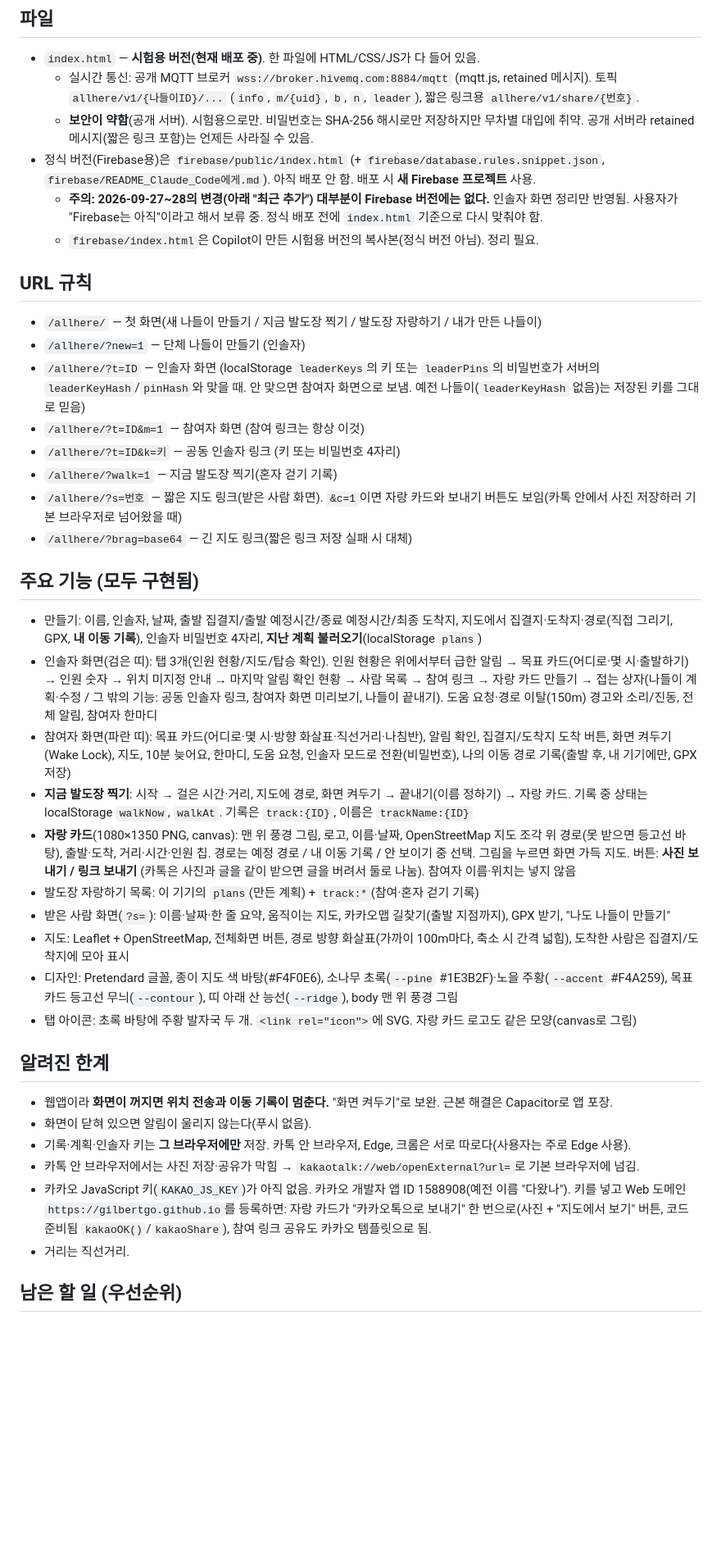
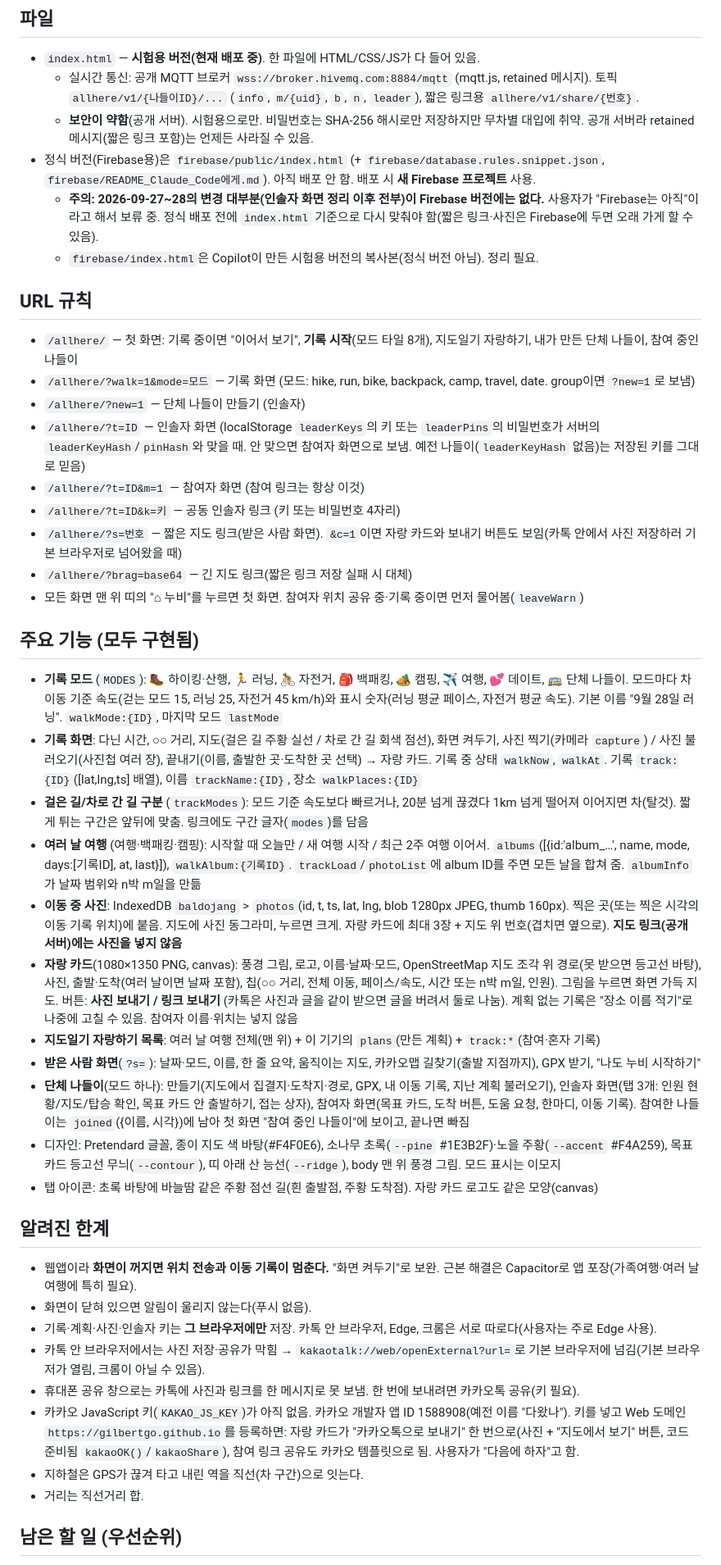
Before and after one commit to GilbertGo/allhere, a Markdown page: CLAUDE.md, the part around one of its changes. Shown at 82% size. Rendered like a GitHub page; blank space fills up the shorter version.

Commit message:
CLAUDE.md: 누비 이름, 기록 모드, 여러 날 여행, 사진, 남은 일 반영
Co-Authored-By: Claude Opus 5.5 <noreply@anthropic.com>

```diff
--- a/CLAUDE.md
+++ b/CLAUDE.md
@@ -20,37 +19,41 @@
   - 실시간 통신: 공개 MQTT 브로커 `wss://broker.hivemq.com:8884/mqtt` (mqtt.js, retained 메시지). 토픽 `allhere/v1/{나들이ID}/...` (`info`, `m/{uid}`, `b`, `n`, `leader`), 짧은 링크용 `allhere/v1/share/{번호}`.
   - **보안이 약함**(공개 서버). 시험용으로만. 비밀번호는 SHA-256 해시로만 저장하지만 무차별 대입에 취약. 공개 서버라 retained 메시지(짧은 링크 포함)는 언제든 사라질 수 있음.
 - 정식 버전(Firebase용)은 `firebase/public/index.html` (+ `firebase/database.rules.snippet.json`, `firebase/README_Claude_Code에게.md`). 아직 배포 안 함. 배포 시 **새 Firebase 프로젝트** 사용.
-  - **주의: 2026-09-27~28의 변경(아래 "최근 추가") 대부분이 Firebase 버전에는 없다.** 인솔자 화면 정리만 반영됨. 사용자가 "Firebase는 아직"이라고 해서 보류 중. 정식 배포 전에 `index.html` 기준으로 다시 맞춰야 함.
+  - **주의: 2026-09-27~28의 변경 대부분(인솔자 화면 정리 이후 전부)이 Firebase 버전에는 없다.** 사용자가 "Firebase는 아직"이라고 해서 보류 중. 정식 배포 전에 `index.html` 기준으로 다시 맞춰야 함(짧은 링크·사진은 Firebase에 두면 오래 가게 할 수 있음).
   - `firebase/index.html`은 Copilot이 만든 시험용 버전의 복사본(정식 버전 아님). 정리 필요.
 
 ## URL 규칙
-- `/allhere/` — 첫 화면(새 나들이 만들기 / 지금 발도장 찍기 / 발도장 자랑하기 / 내가 만든 나들이)
+- `/allhere/` — 첫 화면: 기록 중이면 "이어서 보기", **기록 시작**(모드 타일 8개), 지도일기 자랑하기, 내가 만든 단체 나들이, 참여 중인 나들이
+- `/allhere/?walk=1&mode=모드` — 기록 화면 (모드: hike, run, bike, backpack, camp, travel, date. group이면 `?new=1`로 보냄)
 - `/allhere/?new=1` — 단체 나들이 만들기 (인솔자)
 - `/allhere/?t=ID` — 인솔자 화면 (localStorage `leaderKeys`의 키 또는 `leaderPins`의 비밀번호가 서버의 `leaderKeyHash`/`pinHash`와 맞을 때. 안 맞으면 참여자 화면으로 보냄. 예전 나들이(`leaderKeyHash` 없음)는 저장된 키를 그대로 믿음)
 - `/allhere/?t=ID&m=1` — 참여자 화면 (참여 링크는 항상 이것)
 - `/allhere/?t=ID&k=키` — 공동 인솔자 링크 (키 또는 비밀번호 4자리)
-- `/allhere/?walk=1` — 지금 발도장 찍기(혼자 걷기 기록)
 - `/allhere/?s=번호` — 짧은 지도 링크(받은 사람 화면). `&c=1`이면 자랑 카드와 보내기 버튼도 보임(카톡 안에서 사진 저장하러 기본 브라우저로 넘어왔을 때)
 - `/allhere/?brag=base64` — 긴 지도 링크(짧은 링크 저장 실패 시 대체)
+- 모든 화면 맨 위 띠의 "⌂ 누비"를 누르면 첫 화면. 참여자 위치 공유 중·기록 중이면 먼저 물어봄(`leaveWarn`)
 
 ## 주요 기능 (모두 구현됨)
-- 만들기: 이름, 인솔자, 날짜, 출발 집결지/출발 예정시간/종료 예정시간/최종 도착지, 지도에서 집결지·도착지·경로(직접 그리기, GPX, **내 이동 기록**), 인솔자 비밀번호 4자리, **지난 계획 불러오기**(localStorage `plans`)
-- 인솔자 화면(검은 띠): 탭 3개(인원 현황/지도/탑승 확인). 인원 현황은 위에서부터 급한 알림 → 목표 카드(어디로·몇 시·출발하기) → 인원 숫자 → 위치 미지정 안내 → 마지막 알림 확인 현황 → 사람 목록 → 참여 링크 → 자랑 카드 만들기 → 접는 상자(나들이 계획·수정 / 그 밖의 기능: 공동 인솔자 링크, 참여자 화면 미리보기, 나들이 끝내기). 도움 요청·경로 이탈(150m) 경고와 소리/진동, 전체 알림, 참여자 한마디
-- 참여자 화면(파란 띠): 목표 카드(어디로·몇 시·방향 화살표·직선거리·나침반), 알림 확인, 집결지/도착지 도착 버튼, 화면 켜두기(Wake Lock), 지도, 10분 늦어요, 한마디, 도움 요청, 인솔자 모드로 전환(비밀번호), 나의 이동 경로 기록(출발 후, 내 기기에만, GPX 저장)
-- **지금 발도장 찍기**: 시작 → 걸은 시간·거리, 지도에 경로, 화면 켜두기 → 끝내기(이름 정하기) → 자랑 카드. 기록 중 상태는 localStorage `walkNow`, `walkAt`. 기록은 `track:{ID}`, 이름은 `trackName:{ID}`
-- **자랑 카드**(1080×1350 PNG, canvas): 맨 위 풍경 그림, 로고, 이름·날짜, OpenStreetMap 지도 조각 위 경로(못 받으면 등고선 바탕), 출발·도착, 거리·시간·인원 칩. 경로는 예정 경로 / 내 이동 기록 / 안 보이기 중 선택. 그림을 누르면 화면 가득 지도. 버튼: **사진 보내기 / 링크 보내기** (카톡은 사진과 글을 같이 받으면 글을 버려서 둘로 나눔). 참여자 이름·위치는 넣지 않음
-- 발도장 자랑하기 목록: 이 기기의 `plans`(만든 계획) + `track:*`(참여·혼자 걷기 기록)
-- 받은 사람 화면(`?s=`): 이름·날짜·한 줄 요약, 움직이는 지도, 카카오맵 길찾기(출발 지점까지), GPX 받기, "나도 나들이 만들기"
-- 지도: Leaflet + OpenStreetMap, 전체화면 버튼, 경로 방향 화살표(가까이 100m마다, 축소 시 간격 넓힘), 도착한 사람은 집결지/도착지에 모아 표시
-- 디자인: Pretendard 글꼴, 종이 지도 색 바탕(#F4F0E6), 소나무 초록(`--pine` #1E3B2F)·노을 주황(`--accent` #F4A259), 목표 카드 등고선 무늬(`--contour`), 띠 아래 산 능선(`--ridge`), body 맨 위 풍경 그림
-- 탭 아이콘: 초록 바탕에 주황 발자국 두 개. `<link rel="icon">`에 SVG. 자랑 카드 로고도 같은 모양(canvas로 그림)
+- **기록 모드** (`MODES`): 🥾 하이킹·산행, 🏃 러닝, 🚴 자전거, 🎒 백패킹, 🏕️ 캠핑, ✈️ 여행, 💕 데이트, 🚌 단체 나들이. 모드마다 차 이동 기준 속도(걷는 모드 15, 러닝 25, 자전거 45 km/h)와 표시 숫자(러닝 평균 페이스, 자전거 평균 속도). 기본 이름 "9월 28일 러닝". `walkMode:{ID}`, 마지막 모드 `lastMode`
+- **기록 화면**: 다닌 시간, ○○ 거리, 지도(걸은 길 주황 실선 / 차로 간 길 회색 점선), 화면 켜두기, 사진 찍기(카메라 `capture`) / 사진 불러오기(사진첩 여러 장), 끝내기(이름, 출발한 곳·도착한 곳 선택) → 자랑 카드. 기록 중 상태 `walkNow`, `walkAt`. 기록 `track:{ID}`([lat,lng,ts] 배열), 이름 `trackName:{ID}`, 장소 `walkPlaces:{ID}`
+- **걸은 길/차로 간 길 구분** (`trackModes`): 모드 기준 속도보다 빠르거나, 20분 넘게 끊겼다 1km 넘게 떨어져 이어지면 차(탈것). 짧게 튀는 구간은 앞뒤에 맞춤. 링크에도 구간 글자(`modes`)를 담음
+- **여러 날 여행** (여행·백패킹·캠핑): 시작할 때 오늘만 / 새 여행 시작 / 최근 2주 여행 이어서. `albums`([{id:'album_…', name, mode, days:[기록ID], at, last}]), `walkAlbum:{기록ID}`. `trackLoad`/`photoList`에 album ID를 주면 모든 날을 합쳐 줌. `albumInfo`가 날짜 범위와 n박 m일을 만듦
+- **이동 중 사진**: IndexedDB `baldojang` > `photos`(id, t, ts, lat, lng, blob 1280px JPEG, thumb 160px). 찍은 곳(또는 찍은 시각의 이동 기록 위치)에 붙음. 지도에 사진 동그라미, 누르면 크게. 자랑 카드에 최대 3장 + 지도 위 번호(겹치면 옆으로). **지도 링크(공개 서버)에는 사진을 넣지 않음**
+- **자랑 카드**(1080×1350 PNG, canvas): 풍경 그림, 로고, 이름·날짜·모드, OpenStreetMap 지도 조각 위 경로(못 받으면 등고선 바탕), 사진, 출발·도착(여러 날이면 날짜 포함), 칩(○○ 거리, 전체 이동, 페이스/속도, 시간 또는 n박 m일, 인원). 그림을 누르면 화면 가득 지도. 버튼: **사진 보내기 / 링크 보내기** (카톡은 사진과 글을 같이 받으면 글을 버려서 둘로 나눔). 계획 없는 기록은 "장소 이름 적기"로 나중에 고칠 수 있음. 참여자 이름·위치는 넣지 않음
+- **지도일기 자랑하기 목록**: 여러 날 여행 전체(맨 위) + 이 기기의 `plans`(만든 계획) + `track:*`(참여·혼자 기록)
+- **받은 사람 화면**(`?s=`): 날짜·모드, 이름, 한 줄 요약, 움직이는 지도, 카카오맵 길찾기(출발 지점까지), GPX 받기, "나도 누비 시작하기"
+- **단체 나들이**(모드 하나): 만들기(지도에서 집결지·도착지·경로, GPX, 내 이동 기록, 지난 계획 불러오기), 인솔자 화면(탭 3개: 인원 현황/지도/탑승 확인, 목표 카드 안 출발하기, 접는 상자), 참여자 화면(목표 카드, 도착 버튼, 도움 요청, 한마디, 이동 기록). 참여한 나들이는 `joined`({이름, 시각})에 남아 첫 화면 "참여 중인 나들이"에 보이고, 끝나면 빠짐
+- 디자인: Pretendard 글꼴, 종이 지도 색 바탕(#F4F0E6), 소나무 초록(`--pine` #1E3B2F)·노을 주황(`--accent` #F4A259), 목표 카드 등고선 무늬(`--contour`), 띠 아래 산 능선(`--ridge`), body 맨 위 풍경 그림. 모드 표시는 이모지
+- 탭 아이콘: 초록 바탕에 바늘땀 같은 주황 점선 길(흰 출발점, 주황 도착점). 자랑 카드 로고도 같은 모양(canvas)
 
 ## 알려진 한계
-- 웹앱이라 **화면이 꺼지면 위치 전송과 이동 기록이 멈춘다.** "화면 켜두기"로 보완. 근본 해결은 Capacitor로 앱 포장.
+- 웹앱이라 **화면이 꺼지면 위치 전송과 이동 기록이 멈춘다.** "화면 켜두기"로 보완. 근본 해결은 Capacitor로 앱 포장(가족여행·여러 날 여행에 특히 필요).
 - 화면이 닫혀 있으면 알림이 울리지 않는다(푸시 없음).
-- 기록·계획·인솔자 키는 **그 브라우저에만** 저장. 카톡 안 브라우저, Edge, 크롬은 서로 따로다(사용자는 주로 Edge 사용).
-- 카톡 안 브라우저에서는 사진 저장·공유가 막힘 → `kakaotalk://web/openExternal?url=`로 기본 브라우저에 넘김.
-- 카카오 JavaScript 키(`KAKAO_JS_KEY`)가 아직 없음. 카카오 개발자 앱 ID 1588908(예전 이름 "다왔나"). 키를 넣고 Web 도메인 `https://gilbertgo.github.io`를 등록하면: 자랑 카드가 "카카오톡으로 보내기" 한 번으로(사진 + "지도에서 보기" 버튼, 코드 준비됨 `kakaoOK()`/`kakaoShare`), 참여 링크 공유도 카카오 템플릿으로 됨.
-- 거리는 직선거리.
+- 기록·계획·사진·인솔자 키는 **그 브라우저에만** 저장. 카톡 안 브라우저, Edge, 크롬은 서로 따로다(사용자는 주로 Edge 사용).
+- 카톡 안 브라우저에서는 사진 저장·공유가 막힘 → `kakaotalk://web/openExternal?url=`로 기본 브라우저에 넘김(기본 브라우저가 열림, 크롬이 아닐 수 있음).
+- 휴대폰 공유 창으로는 카톡에 사진과 링크를 한 메시지로 못 보냄. 한 번에 보내려면 카카오톡 공유(키 필요).
+- 카카오 JavaScript 키(`KAKAO_JS_KEY`)가 아직 없음. 카카오 개발자 앱 ID 1588908(예전 이름 "다왔나"). 키를 넣고 Web 도메인 `https://gilbertgo.github.io`를 등록하면: 자랑 카드가 "카카오톡으로 보내기" 한 번으로(사진 + "지도에서 보기" 버튼, 코드 준비됨 `kakaoOK()`/`kakaoShare`), 참여 링크 공유도 카카오 템플릿으로 됨. 사용자가 "다음에 하자"고 함.
+- 지하철은 GPS가 끊겨 타고 내린 역을 직선(차 구간)으로 잇는다.
+- 거리는 직선거리 합.
 
 ## 남은 할 일 (우선순위)
```
Also changed, not shown: other parts of CLAUDE.md (+12 -12 lines).
